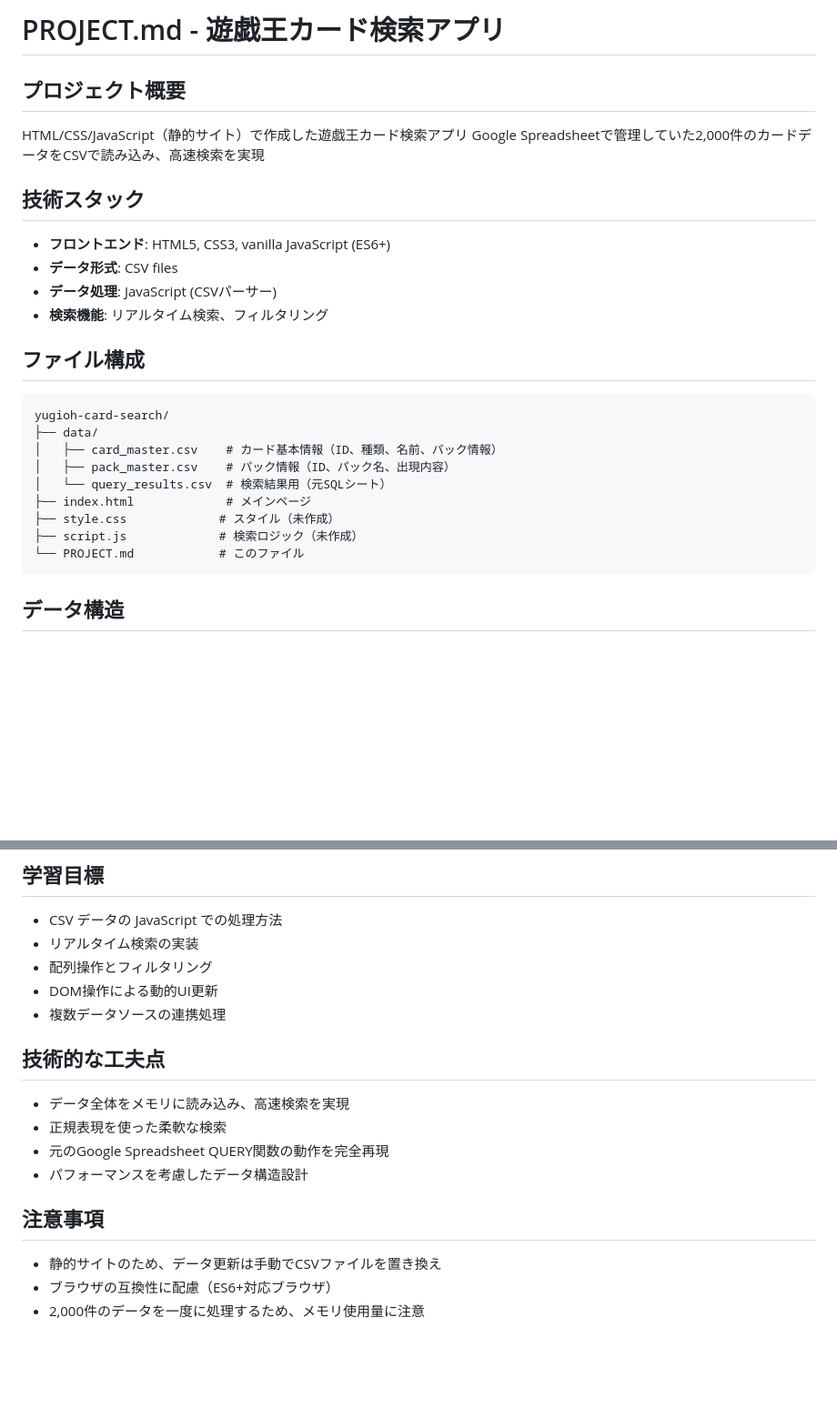
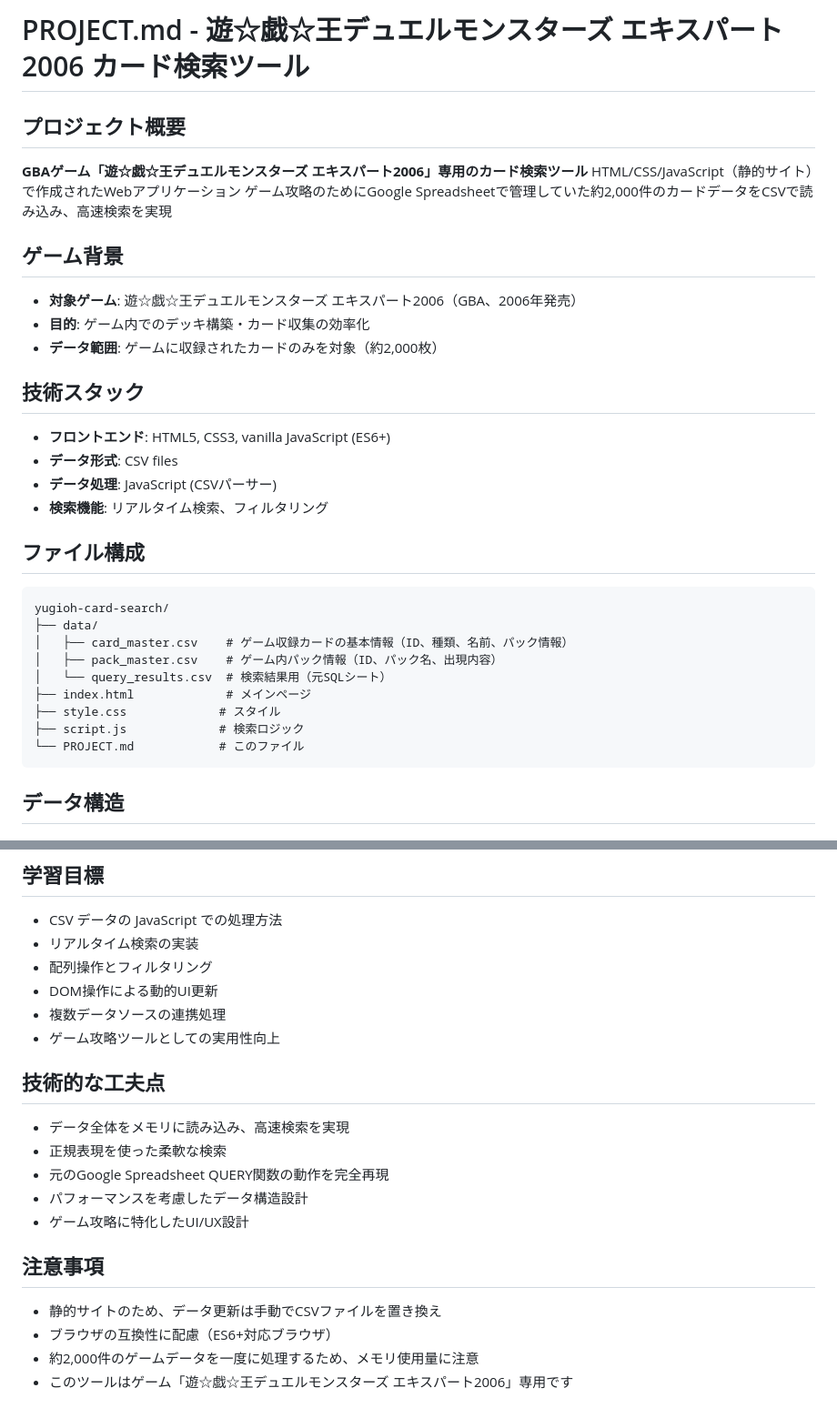
Before and after one commit to ryosbsk/yugioh-card-search, a Markdown page: PROJECT.md, 2 parts joined by grey strips. Shown at 91% size. Rendered like a GitHub page; blank space fills up the shorter version.

````diff
--- a/PROJECT.md
+++ b/PROJECT.md
@@ -1,8 +1,14 @@
-# PROJECT.md - 遊戯王カード検索アプリ
+# PROJECT.md - 遊☆戯☆王デュエルモンスターズ エキスパート2006 カード検索ツール
 
 ## プロジェクト概要
-HTML/CSS/JavaScript（静的サイト）で作成した遊戯王カード検索アプリ
-Google Spreadsheetで管理していた2,000件のカードデータをCSVで読み込み、高速検索を実現
+**GBAゲーム「遊☆戯☆王デュエルモンスターズ エキスパート2006」専用のカード検索ツール**
+HTML/CSS/JavaScript（静的サイト）で作成されたWebアプリケーション
+ゲーム攻略のためにGoogle Spreadsheetで管理していた約2,000件のカードデータをCSVで読み込み、高速検索を実現
+
+## ゲーム背景
+- **対象ゲーム**: 遊☆戯☆王デュエルモンスターズ エキスパート2006（GBA、2006年発売）
+- **目的**: ゲーム内でのデッキ構築・カード収集の効率化
+- **データ範囲**: ゲームに収録されたカードのみを対象（約2,000枚）
 
 ## 技術スタック
 - **フロントエンド**: HTML5, CSS3, vanilla JavaScript (ES6+)
@@ -14,12 +20,12 @@ Google Spreadsheetで管理していた2,000件のカードデータをCSVで読
 ```
 yugioh-card-search/
 ├── data/
-│   ├── card_master.csv    # カード基本情報（ID、種類、名前、パック情報）
-│   ├── pack_master.csv    # パック情報（ID、パック名、出現内容）
+│   ├── card_master.csv    # ゲーム収録カードの基本情報（ID、種類、名前、パック情報）
+│   ├── pack_master.csv    # ゲーム内パック情報（ID、パック名、出現内容）
 │   └── query_results.csv  # 検索結果用（元SQLシート）
 ├── index.html             # メインページ
-├── style.css             # スタイル（未作成）
-├── script.js             # 検索ロジック（未作成）
+├── style.css             # スタイル
+├── script.js             # 検索ロジック
 └── PROJECT.md            # このファイル
 ```
 
@@ -93,14 +102,17 @@ yugioh-card-search/
 - 配列操作とフィルタリング
 - DOM操作による動的UI更新
 - 複数データソースの連携処理
+- ゲーム攻略ツールとしての実用性向上
 
 ## 技術的な工夫点
 - データ全体をメモリに読み込み、高速検索を実現
 - 正規表現を使った柔軟な検索
 - 元のGoogle Spreadsheet QUERY関数の動作を完全再現
 - パフォーマンスを考慮したデータ構造設計
+- ゲーム攻略に特化したUI/UX設計
 
 ## 注意事項
 - 静的サイトのため、データ更新は手動でCSVファイルを置き換え
 - ブラウザの互換性に配慮（ES6+対応ブラウザ）
-- 2,000件のデータを一度に処理するため、メモリ使用量に注意
+- 約2,000件のゲームデータを一度に処理するため、メモリ使用量に注意
+- このツールはゲーム「遊☆戯☆王デュエルモンスターズ エキスパート2006」専用です
````
Also changed, not shown: other parts of PROJECT.md (+4 -1 lines), README.md (+22 -13 lines).
